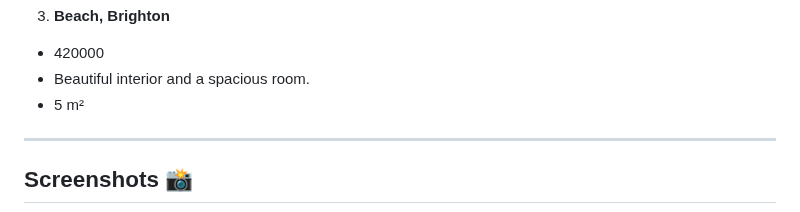
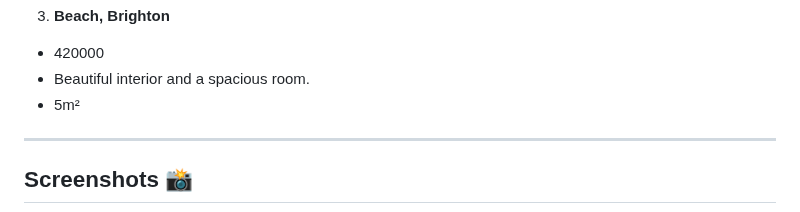
Before and after one commit to MastooraTurkmen/Houses-for-Sale, a Markdown page: README.md, the part around the change. GitHub-like rendering.

Commit message:
description

```diff
--- a/README.md
+++ b/README.md
@@ -28,7 +28,7 @@ This is a simple House Project. In this project I used following methodes:
 3. **Beach, Brighton**
   + 420000
   + Beautiful interior and a spacious room.
-  + 5 m²
+  + 5m²
 
 -------
 
```
